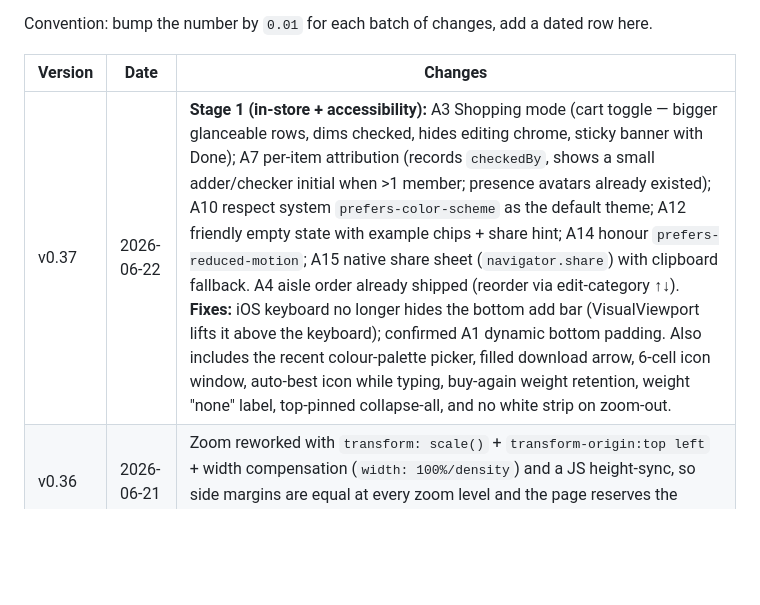
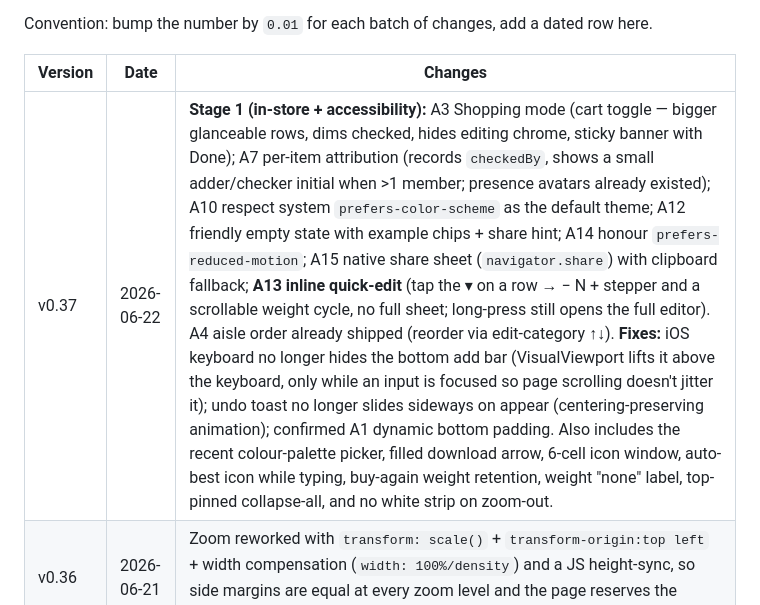
Before and after one commit to olivbonne/Grocery-app, a Markdown page: CHANGELOG.md, the part around the change. GitHub-like rendering; blank space fills up the shorter version.

```diff
--- a/CHANGELOG.md
+++ b/CHANGELOG.md
@@ -11,7 +11,7 @@ Convention: bump the number by `0.01` for each batch of changes, add a dated row
 
 | Version | Date | Changes |
 |--------|------------|---------|
-| v0.37 | 2026-06-22 | **Stage 1 (in-store + accessibility):** A3 Shopping mode (cart toggle — bigger glanceable rows, dims checked, hides editing chrome, sticky banner with Done); A7 per-item attribution (records `checkedBy`, shows a small adder/checker initial when >1 member; presence avatars already existed); A10 respect system `prefers-color-scheme` as the default theme; A12 friendly empty state with example chips + share hint; A14 honour `prefers-reduced-motion`; A15 native share sheet (`navigator.share`) with clipboard fallback. A4 aisle order already shipped (reorder via edit-category ↑↓). **Fixes:** iOS keyboard no longer hides the bottom add bar (VisualViewport lifts it above the keyboard); confirmed A1 dynamic bottom padding. Also includes the recent colour-palette picker, filled download arrow, 6-cell icon window, auto-best icon while typing, buy-again weight retention, weight "none" label, top-pinned collapse-all, and no white strip on zoom-out. |
+| v0.37 | 2026-06-22 | **Stage 1 (in-store + accessibility):** A3 Shopping mode (cart toggle — bigger glanceable rows, dims checked, hides editing chrome, sticky banner with Done); A7 per-item attribution (records `checkedBy`, shows a small adder/checker initial when >1 member; presence avatars already existed); A10 respect system `prefers-color-scheme` as the default theme; A12 friendly empty state with example chips + share hint; A14 honour `prefers-reduced-motion`; A15 native share sheet (`navigator.share`) with clipboard fallback; **A13 inline quick-edit** (tap the ▾ on a row → − N + stepper and a scrollable weight cycle, no full sheet; long-press still opens the full editor). A4 aisle order already shipped (reorder via edit-category ↑↓). **Fixes:** iOS keyboard no longer hides the bottom add bar (VisualViewport lifts it above the keyboard, only while an input is focused so page scrolling doesn't jitter it); undo toast no longer slides sideways on appear (centering-preserving animation); confirmed A1 dynamic bottom padding. Also includes the recent colour-palette picker, filled download arrow, 6-cell icon window, auto-best icon while typing, buy-again weight retention, weight "none" label, top-pinned collapse-all, and no white strip on zoom-out. |
 | v0.36 | 2026-06-21 | Zoom reworked with `transform: scale()` + `transform-origin:top left` + width compensation (`width: 100%/density`) and a JS height-sync, so side margins are equal at every zoom level and the page reserves the correct height (predictable on Safari, unlike CSS `zoom`). |
 | v0.35 | 2026-06-21 | Fixed the colour square rendering (a later `.picopt` rule was overriding its background, so it showed as a dark box); it now shows the category colour in a rainbow ring. Added separation + scroll-snap so a 7th+ emoji can't clash into it. Reverted the earlier zoom width-compensation attempt that broke `zoom`. |
 | v0.34 | 2026-06-21 | Deleting a category now moves its items (and buy-again entries) to **Others**. Replaced the 😀 emoji-keyboard button with a category-colour **colour-change square** (opens the colour picker); kept ⬇ upload. |
```
